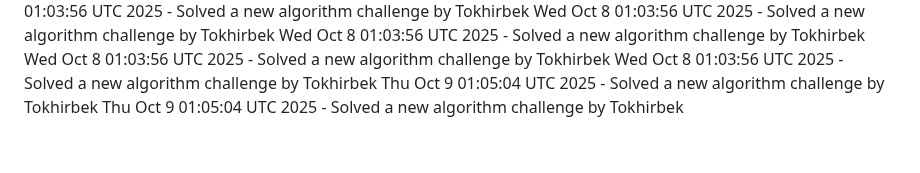
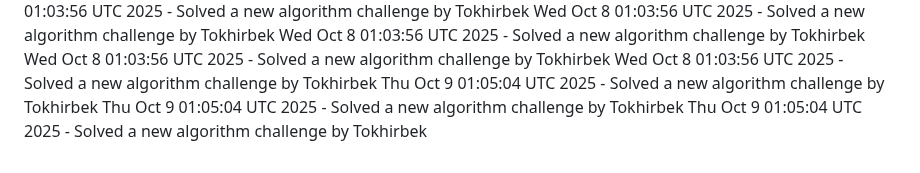
Before and after one commit to Jeymsbond97/OnlineKing-Website, a Markdown page: daily_coding_challenges.md, the part around the change. Rendered like a GitHub page.

Commit message:
Solved a new algorithm challenge by Tokhirbek at 2025-10-09 01:05:04

```diff
--- a/daily_coding_challenges.md
+++ b/daily_coding_challenges.md
@@ -781,3 +781,4 @@ Wed Oct  8 01:03:56 UTC 2025 - Solved a new algorithm challenge by Tokhirbek
 Wed Oct  8 01:03:56 UTC 2025 - Solved a new algorithm challenge by Tokhirbek
 Thu Oct  9 01:05:04 UTC 2025 - Solved a new algorithm challenge by Tokhirbek
 Thu Oct  9 01:05:04 UTC 2025 - Solved a new algorithm challenge by Tokhirbek
+Thu Oct  9 01:05:04 UTC 2025 - Solved a new algorithm challenge by Tokhirbek
```
